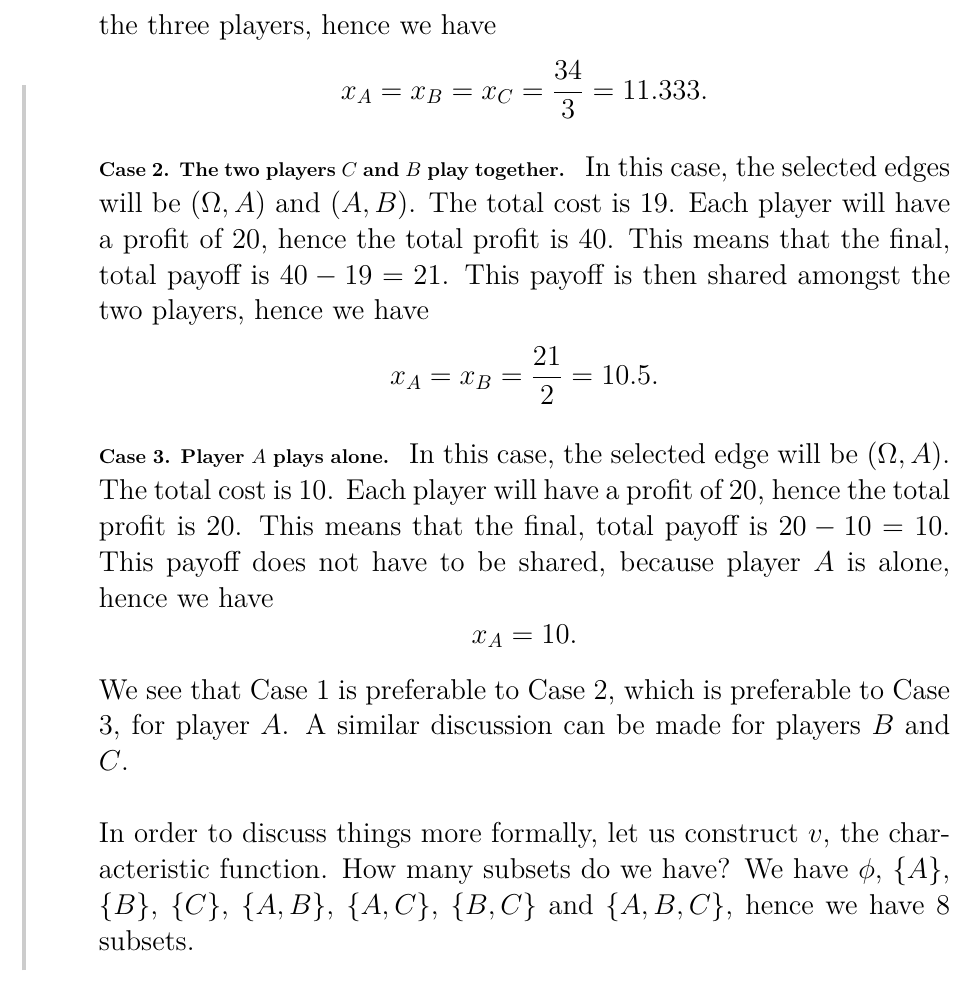
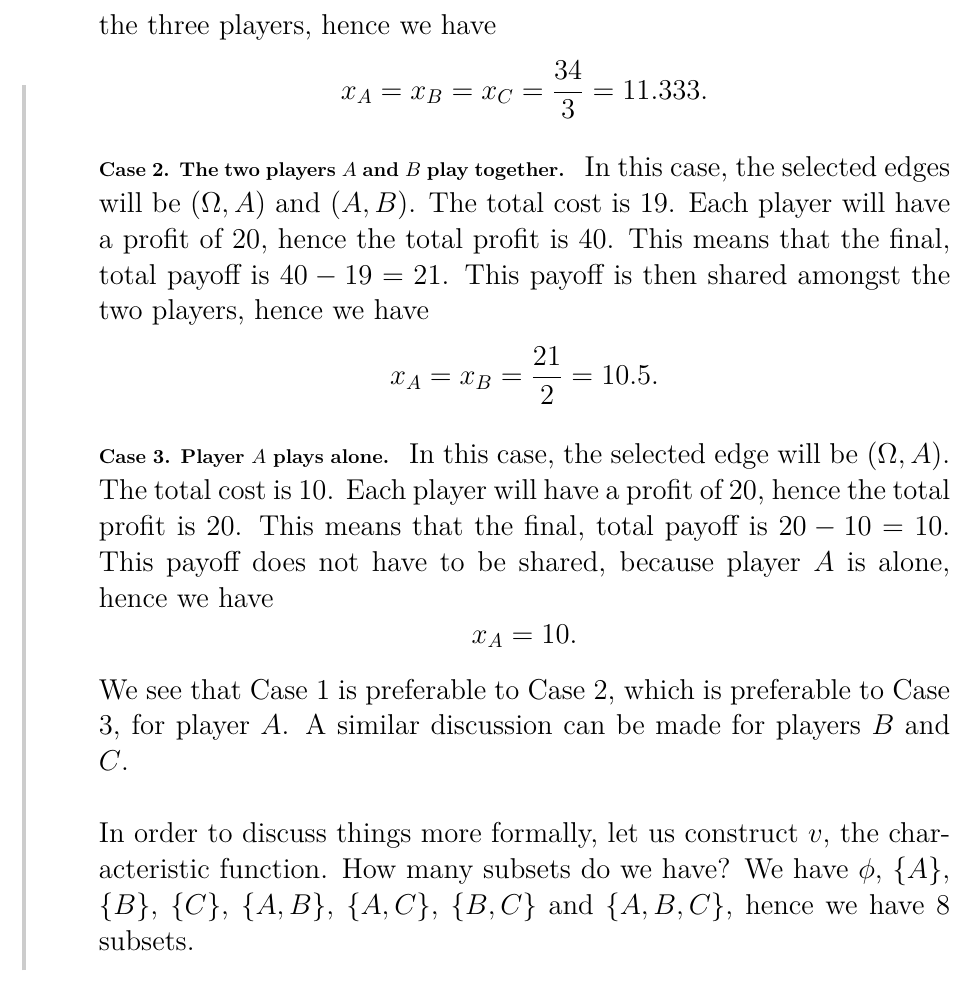
Before and after one commit to UCL-INMA/LINMA2345, a LaTeX problem sheet (exercises/APE10/APE10-Coalitions.tex, which reads exercises/APE10/1001.tex): part of page 2 of 8, cut so that both start at the same text. Compiled offline with LaTeX, dvips and Ghostscript.

Commit message:
Update 1001.tex

```diff
--- a/exercises/APE10/1001.tex
+++ b/exercises/APE10/1001.tex
@@ -9,7 +9,7 @@
 	    x_{A} = x_{B} = x_{C} = \dfrac{34}{3} = 11.333.
 	\end{equation*}
 
-	\paragraph{Case 2. The two players $C$ and $B$ play together.}
+	\paragraph{Case 2. The two players $A$ and $B$ play together.}
 	In this case, the selected edges will be $\parent{\Omega, A}$ and $\parent{A, B}$. The total cost is 19. Each player will have a profit of 20, hence the total profit is 40. This means that the final, total payoff is $40 - 19 = 21$. This payoff is then shared amongst the two players, hence we have
 	\begin{equation*}
 	    x_{A} = x_{B} = \dfrac{21}{2} = 10.5.
```
